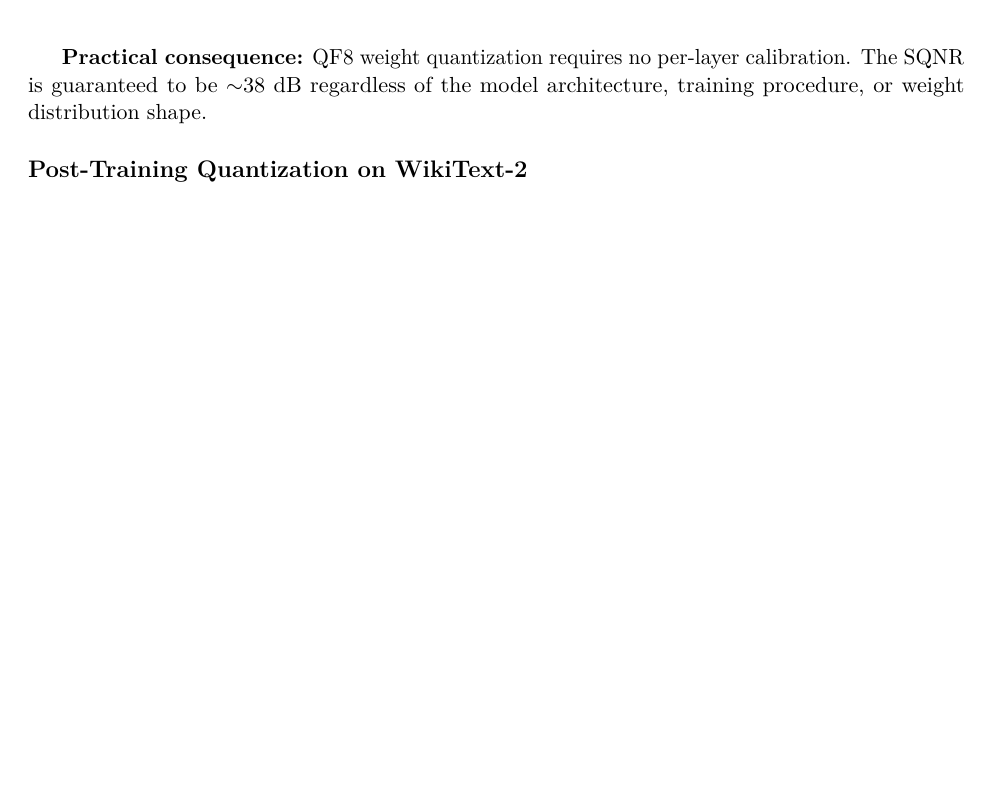
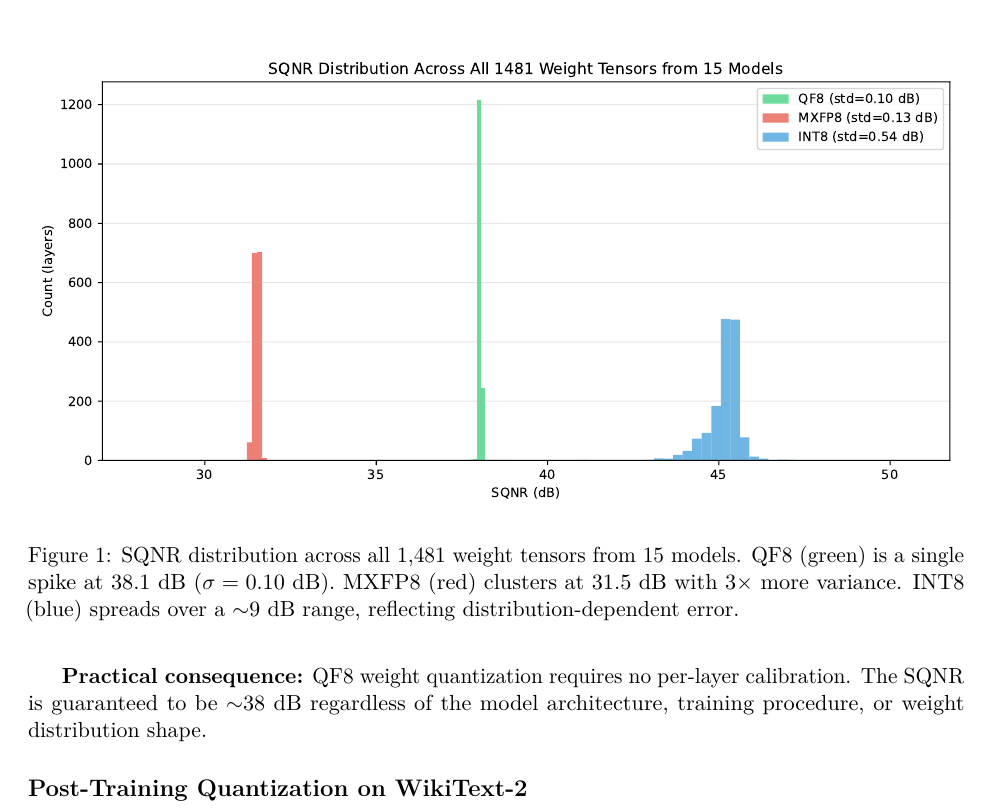
Before and after one commit to Noah-Everett/QuakeFloat8, a LaTeX paper (paper/quakefloat8.tex): part of page 16 of 22 before the commit and part of page 16 of 23 after it, cut at the place of the change, the shorter picture padded with empty space. The pictures show the PDF file paper/quakefloat8.pdf that the author committed with the source.

Commit message:
Add equalization figures to paper (histogram + kurtosis plot)
The two key figures that visualize the equalization property:
- Fig 1: SQNR histogram showing QF8 as a single spike vs INT8 spread
- Fig 2: SQNR vs kurtosis showing QF8 is distribution-independent (r=-0.08)

Co-Authored-By: Claude Opus 4.6 (1M context) <noreply@anthropic.com>

```diff
--- a/paper/quakefloat8.tex
+++ b/paper/quakefloat8.tex
@@ -979,6 +980,14 @@ Models tested: GPT-2 (Small, Medium, Large), OPT (125M, 350M, 1.3B),
 Pythia (160M, 410M, 1B), BERT (Base, Large), RoBERTa-Base, DistilBERT,
 T5 (Small, Base).
 
+\begin{figure}[h]
+\centering
+\includegraphics[width=\textwidth]{fig_equalization_histogram.pdf}
+\caption{SQNR distribution across all 1{,}481 weight tensors from 15 models.
+QF8 (green) is a single spike at 38.1~dB ($\sigma = 0.10$~dB).
+MXFP8 (red) clusters at 31.5~dB with $3\times$ more variance.
+INT8 (blue) spreads over a ${\sim}9$~dB range, reflecting distribution-dependent error.}
+\label{fig:equalization-histogram}
+\end{figure}
+
 QF8's SQNR standard deviation across \emph{all} 1{,}481 tensors is $0.10$~dB ---
-$5\times$ lower than INT8's $0.54$~dB. The kurtosis correlation column quantifies
-dependence on weight distribution shape: INT8's SQNR correlates with kurtosis
@@ -984,0 +998,3 @@ dependence on weight distribution shape: INT8's SQNR correlates with kurtosis
+\begin{figure}[h]
+\centering
+\includegraphics[width=\textwidth]{fig_equalization_kurtosis.pdf}
@@ -985,3 +1004,8 @@ dependence on weight distribution shape: INT8's SQNR correlates with kurtosis
+\label{fig:equalization-kurtosis}
+\end{figure}
+
+The kurtosis correlation (Figure~\ref{fig:equalization-kurtosis}, Table~\ref{tab:equalization})
+quantifies dependence on weight distribution shape: INT8's SQNR correlates with kurtosis
 ($r = -0.49$), meaning its quality degrades for heavy-tailed distributions.
 QF8's correlation is $r = -0.08$ --- effectively zero. This confirms the
 equalization property: QF8's quantization error is distribution-independent.
```
Also changed, not shown: paper/fig_equalization_histogram.pdf (added), paper/fig_equalization_kurtosis.pdf (added), paper/fig_equalization_strip.pdf (added), paper/quakefloat8.pdf, paper/quakefloat8.tex (8 more changed lines).
